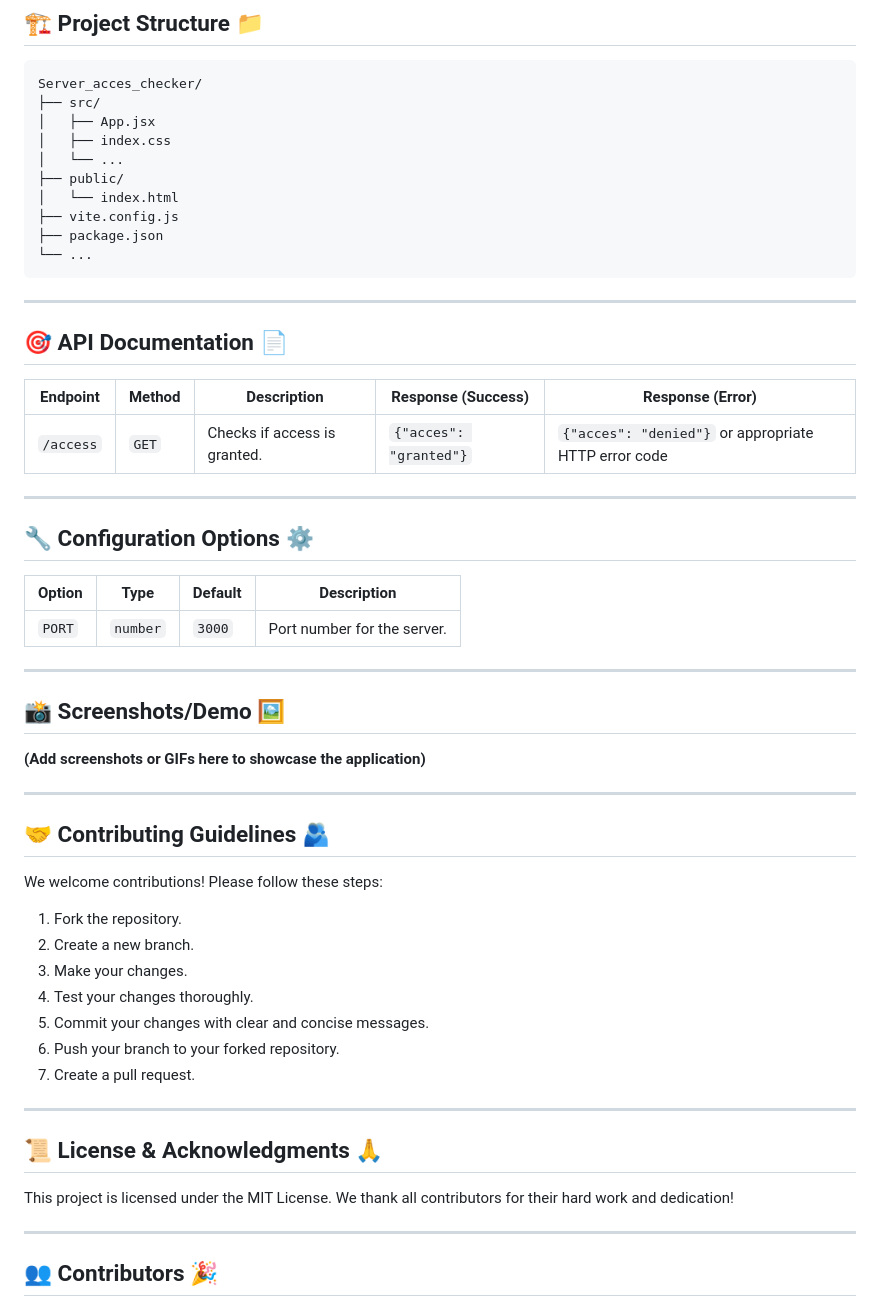
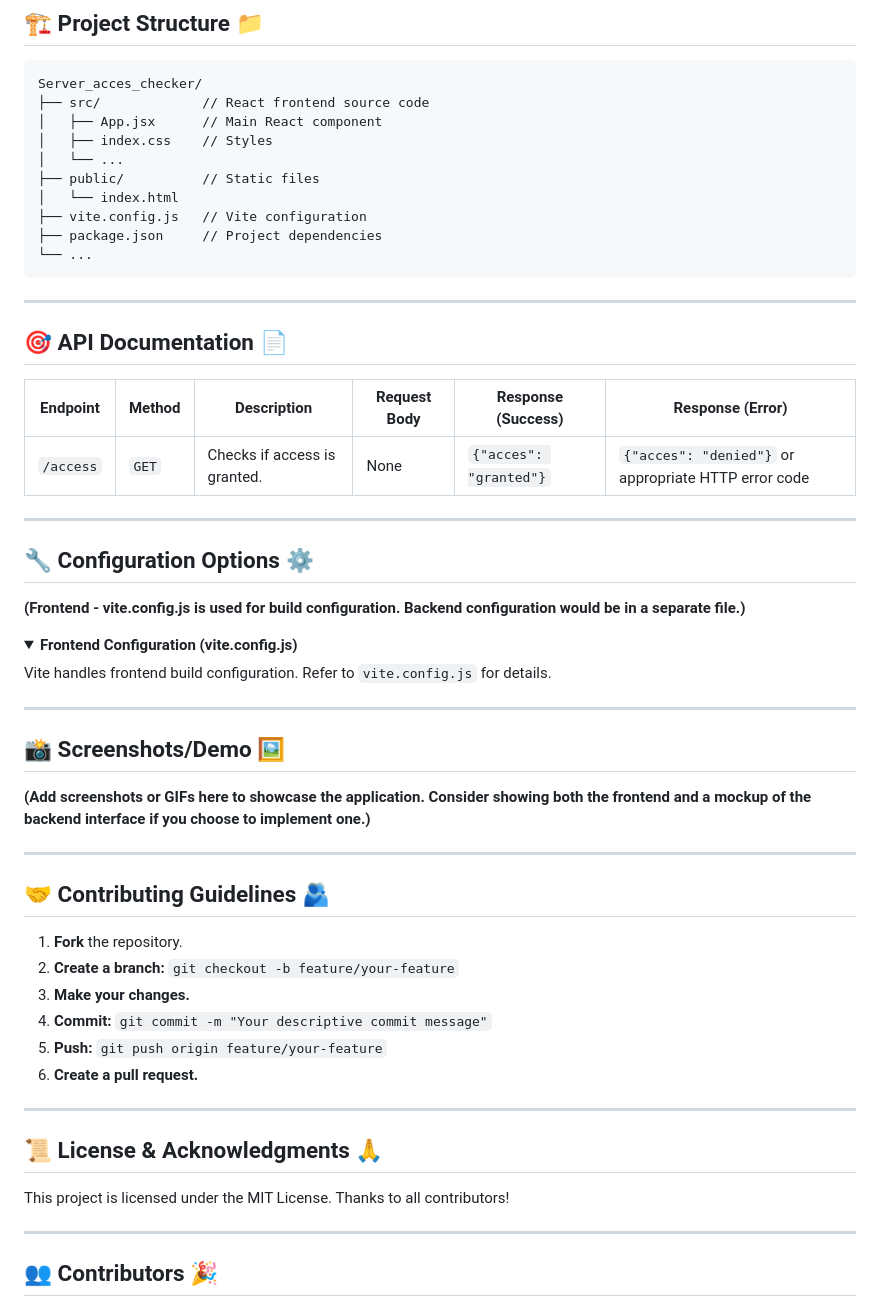
Before and after one commit to nikhilsinghrathore1/Server_acces_checker, a Markdown page: README.md, the part around one of its changes. Drawn GitHub-style; folded sections open.

Commit message:
Auto-generated README by GitHub App

````diff
--- a/README.md
+++ b/README.md
@@ -102,63 +105,62 @@ app.listen(port, () => console.log(`Server listening on port ${port}`));
 
 ```
 Server_acces_checker/
-├── src/
-│   ├── App.jsx
-│   ├── index.css
+├── src/             // React frontend source code
+│   ├── App.jsx      // Main React component
+│   ├── index.css    // Styles
 │   └── ...
-├── public/
+├── public/          // Static files
 │   └── index.html
-├── vite.config.js
-├── package.json
+├── vite.config.js   // Vite configuration
+├── package.json     // Project dependencies
 └── ...
 ```
-
 
 ---
 
 ## 🎯 API Documentation 📄
 
-| Endpoint     | Method | Description                                      | Response (Success)     | Response (Error)       |
-|---------------|--------|--------------------------------------------------|-------------------------|--------------------------|
-| `/access`     | `GET`  | Checks if access is granted.                    | `{"acces": "granted"}` | `{"acces": "denied"}` or appropriate HTTP error code |
+| Endpoint     | Method | Description                                      | Request Body     | Response (Success)     | Response (Error)       |
+|---------------|--------|--------------------------------------------------|--------------------|-------------------------|--------------------------|
+| `/access`     | `GET`  | Checks if access is granted.                    | None               | `{"acces": "granted"}` | `{"acces": "denied"}` or appropriate HTTP error code |
 
 
 ---
 
 ## 🔧 Configuration Options ⚙️
 
-| Option        | Type    | Default | Description                                          |
-|----------------|---------|---------|------------------------------------------------------|
-| `PORT`         | `number` | `3000`  | Port number for the server.                           |
+**(Frontend - vite.config.js is used for build configuration.  Backend configuration would be in a separate file.)**
 
+<details><summary><strong>Frontend Configuration (vite.config.js)</strong></summary>
+
+Vite handles frontend build configuration.  Refer to `vite.config.js` for details.
+
+</details>
 
 ---
 
 ## 📸 Screenshots/Demo 🖼️
 
-**(Add screenshots or GIFs here to showcase the application)**
+**(Add screenshots or GIFs here to showcase the application.  Consider showing both the frontend and a mockup of the backend interface if you choose to implement one.)**
 
 
 ---
 
 ## 🤝 Contributing Guidelines 🫂
 
-We welcome contributions! Please follow these steps:
-
-1. Fork the repository.
-2. Create a new branch.
-3. Make your changes.
-4. Test your changes thoroughly.
-5. Commit your changes with clear and concise messages.
-6. Push your branch to your forked repository.
-7. Create a pull request.
+1. **Fork** the repository.
+2. **Create a branch:**  `git checkout -b feature/your-feature`
+3. **Make your changes.**
+4. **Commit:** `git commit -m "Your descriptive commit message"`
+5. **Push:** `git push origin feature/your-feature`
+6. **Create a pull request.**
 
 
 ---
 
 ## 📜 License & Acknowledgments 🙏
 
-This project is licensed under the MIT License.  We thank all contributors for their hard work and dedication!
+This project is licensed under the MIT License.  Thanks to all contributors!
 
 
 ---
````
Also changed, not shown: other parts of README.md (+16 -13 lines).
